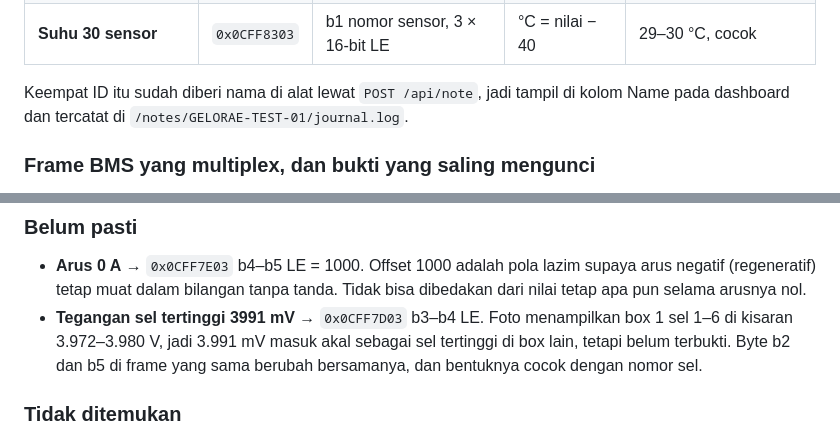
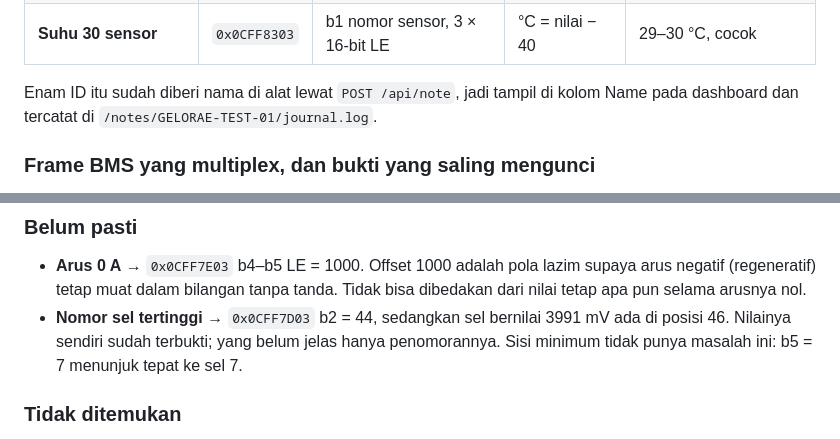
Before and after one commit to bligede/bmt-avanza-iot-testing, a Markdown page: docs/evidence/gelora-001.md, 2 parts joined by grey strips. GitHub-like rendering.

Commit message:
gelora-001: six notes now, and the cell voltage is no longer a guess

```diff
--- a/docs/evidence/gelora-001.md
+++ b/docs/evidence/gelora-001.md
@@ -54,7 +54,7 @@ sesi yang sama.
 | **Tegangan 90 sel** | `0x0CFF8203` | b1 nomor sel, 3 × 16-bit LE | mV | cocok sel per sel dengan foto |
 | **Suhu 30 sensor** | `0x0CFF8303` | b1 nomor sensor, 3 × 16-bit LE | °C = nilai − 40 | 29–30 °C, cocok |
 
-Keempat ID itu sudah diberi nama di alat lewat `POST /api/note`, jadi tampil di
+Enam ID itu sudah diberi nama di alat lewat `POST /api/note`, jadi tampil di
 kolom Name pada dashboard dan tercatat di `/notes/GELORAE-TEST-01/journal.log`.
 
 ### Frame BMS yang multiplex, dan bukti yang saling mengunci
@@ -104,10 +104,10 @@ kendaraan, dan sebaiknya dipantau apakah selisihnya melebar.
 - **Arus 0 A** → `0x0CFF7E03` b4–b5 LE = 1000. Offset 1000 adalah pola lazim
   supaya arus negatif (regeneratif) tetap muat dalam bilangan tanpa tanda.
   Tidak bisa dibedakan dari nilai tetap apa pun selama arusnya nol.
-- **Tegangan sel tertinggi 3991 mV** → `0x0CFF7D03` b3–b4 LE. Foto menampilkan
-  box 1 sel 1–6 di kisaran 3.972–3.980 V, jadi 3.991 mV masuk akal sebagai sel
-  tertinggi di box lain, tetapi belum terbukti. Byte b2 dan b5 di frame yang
-  sama berubah bersamanya, dan bentuknya cocok dengan nomor sel.
+- **Nomor sel tertinggi** → `0x0CFF7D03` b2 = 44, sedangkan sel bernilai 3991 mV
+  ada di posisi 46. Nilainya sendiri sudah terbukti; yang belum jelas hanya
+  penomorannya. Sisi minimum tidak punya masalah ini: b5 = 7 menunjuk tepat ke
+  sel 7.
 
 ### Tidak ditemukan
 
```
